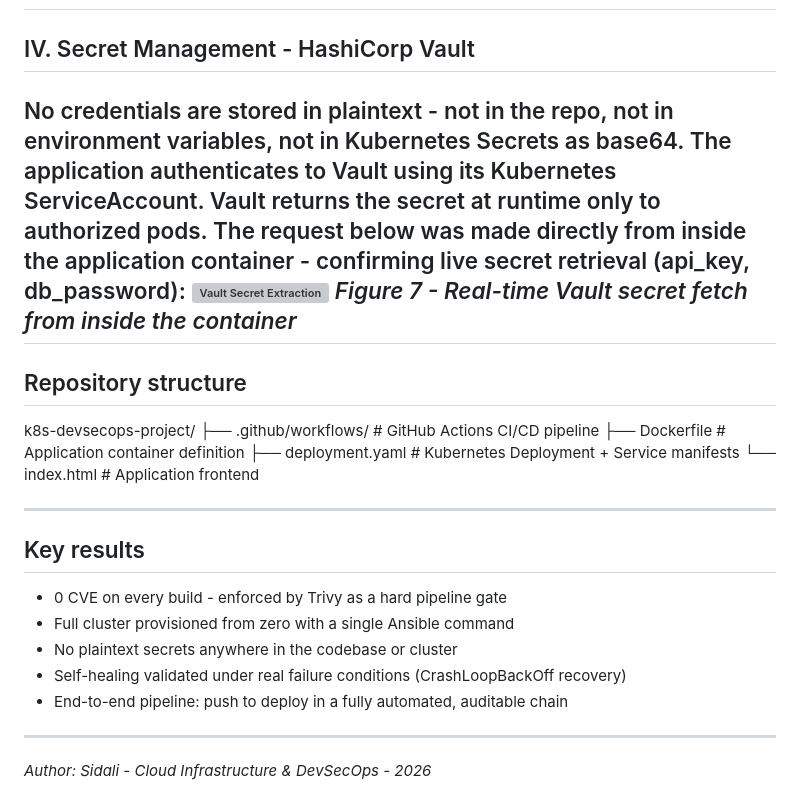
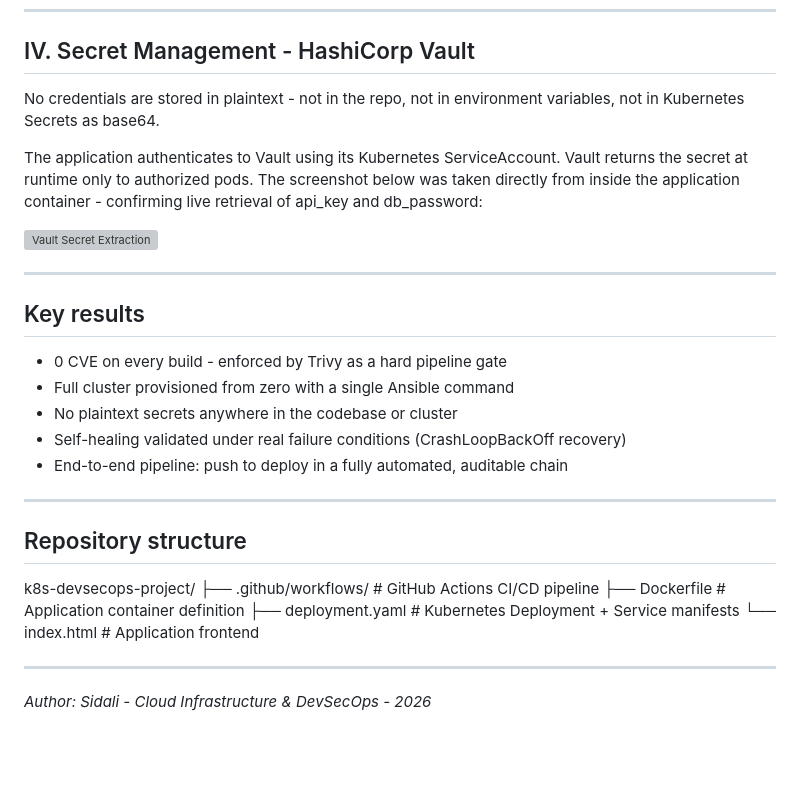
Before and after one commit to Sid00011/k8s-devsecops-project, a Markdown page: README.md, the part around one of its changes. Rendered like a GitHub page; blank space fills up the shorter version; grey boxes are pictures that could not be loaded.

```diff
--- a/README.md
+++ b/README.md
@@ -75,11 +69,25 @@ Rather than a failure, this validated the self-healing mechanism: Kubernetes Liv
 ---
+
 ## IV. Secret Management - HashiCorp Vault
+
 No credentials are stored in plaintext - not in the repo, not in environment variables, not in Kubernetes Secrets as base64.
-The application authenticates to Vault using its Kubernetes ServiceAccount. Vault returns the secret at runtime only to authorized pods.
-The request below was made directly from inside the application container - confirming live secret retrieval (api_key, db_password):
+
+The application authenticates to Vault using its Kubernetes ServiceAccount. Vault returns the secret at runtime only to authorized pods. The screenshot below was taken directly from inside the application container - confirming live retrieval of api_key and db_password:
+
 ![Vault Secret Extraction](https://github.com/user-attachments/assets/24ca929d-c5c5-4d9f-a35b-63299c45e40c)
-*Figure 7 - Real-time Vault secret fetch from inside the container*
+
 ---
+
+## Key results
+
+- 0 CVE on every build - enforced by Trivy as a hard pipeline gate
+- Full cluster provisioned from zero with a single Ansible command
+- No plaintext secrets anywhere in the codebase or cluster
+- Self-healing validated under real failure conditions (CrashLoopBackOff recovery)
+- End-to-end pipeline: push to deploy in a fully automated, auditable chain
+
+---
+
 ## Repository structure
 k8s-devsecops-project/
 ├── .github/workflows/ # GitHub Actions CI/CD pipeline
@@ -88,11 +96,4 @@ k8s-devsecops-project/
 └── index.html # Application frontend
 
 ---
-## Key results
-- 0 CVE on every build - enforced by Trivy as a hard pipeline gate
-- Full cluster provisioned from zero with a single Ansible command
-- No plaintext secrets anywhere in the codebase or cluster
-- Self-healing validated under real failure conditions (CrashLoopBackOff recovery)
-- End-to-end pipeline: push to deploy in a fully automated, auditable chain
----
 *Author: Sidali - Cloud Infrastructure & DevSecOps - 2026*
```
Also changed, not shown: other parts of README.md (+26 -32 lines).
